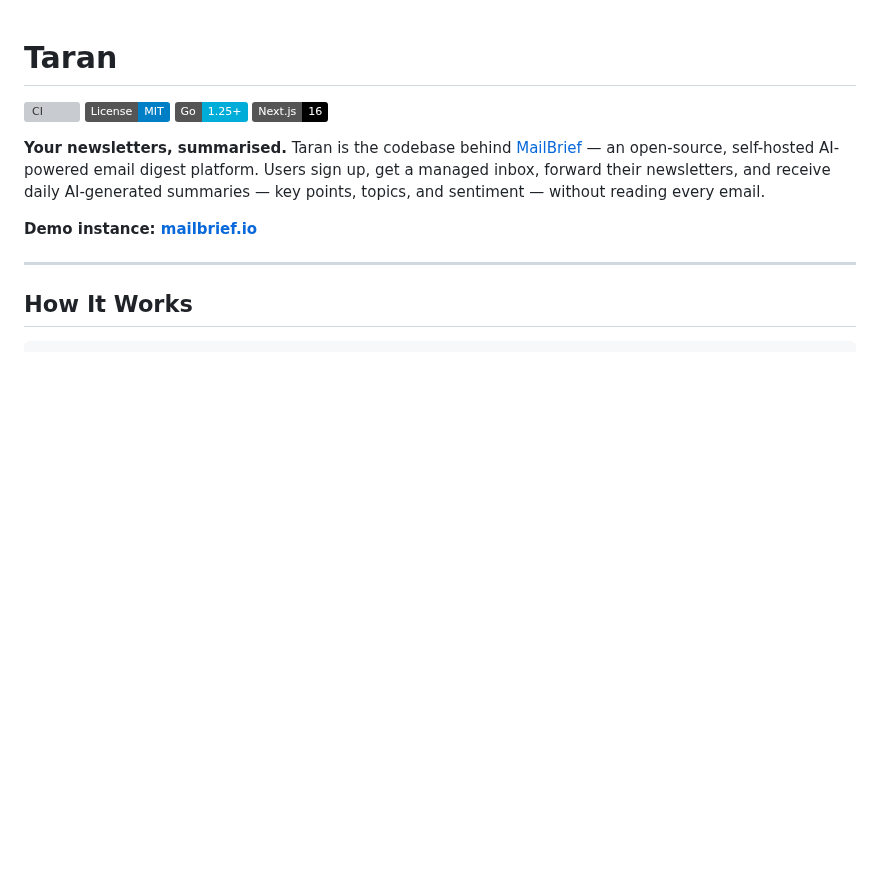
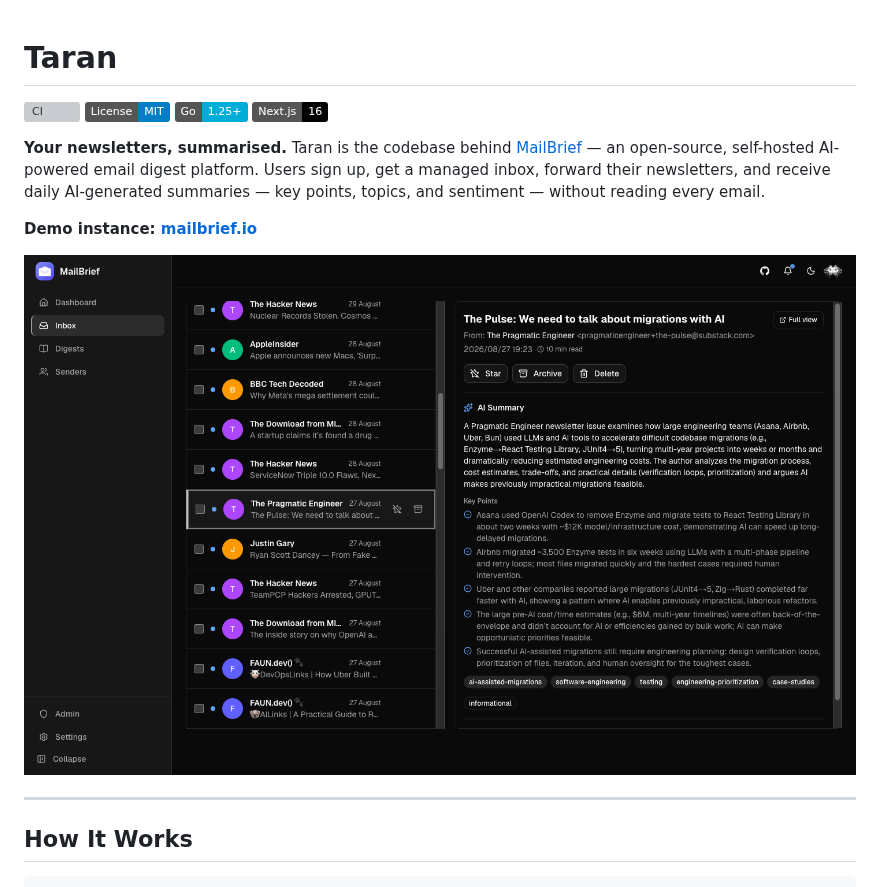
Before and after one commit to jonhadfield/taran, a Markdown page: README.md, the part around the change. GitHub-like rendering; pictures changed too: docs/inbox-dark.png (added); badges without logos; blank space fills up the shorter version; grey boxes are pictures that could not be loaded.

Commit message:
docs: add an inbox screenshot to the README (#62)
The README described the product in detail but showed nothing of it, so a visitor had no sense of what it looks like.

Captured from the live instance in dark mode: the inbox split-pane with a newsletter selected, showing the AI-generated summary, five extracted key points and topic tags alongside the message list.

An earlier revision used the dashboard analytics. That shot demonstrated the product had been used - charts, volumes, a heatmap - but not what it actually does. The inbox shows the proposition directly.

Everything visible is a public newsletter (The Pragmatic Engineer, The Hacker News, MIT Technology Review and similar) rather than personal correspondence, and the one sender address shown is Substack's public sending address for that publication.

Alt text describes the layout and the right-hand pane's contents so the image conveys the same proposition without it. 1440x900, 217K, in docs/.

```diff
--- a/README.md
+++ b/README.md
@@ -8,6 +8,8 @@
 **Your newsletters, summarised.** Taran is the codebase behind [MailBrief](https://mailbrief.io) — an open-source, self-hosted AI-powered email digest platform. Users sign up, get a managed inbox, forward their newsletters, and receive daily AI-generated summaries — key points, topics, and sentiment — without reading every email.
 
 **Demo instance: [mailbrief.io](https://mailbrief.io)**
+
+![The MailBrief inbox in dark mode: a message list on the left, and on the right the selected newsletter's AI-generated summary, five extracted key points, and topic tags](docs/inbox-dark.png)
 
 ---
 
```
